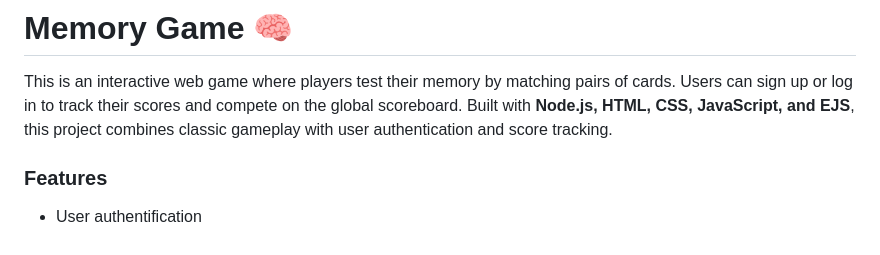
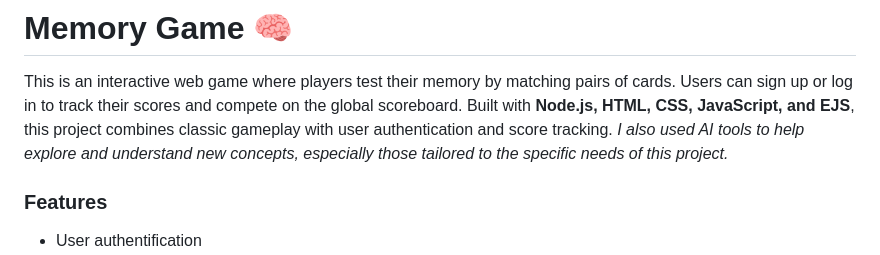
Before and after one commit to tjasika/Memory-Game, a Markdown page: README.md, the part around the change. Rendered like a GitHub page.

```diff
--- a/README.md
+++ b/README.md
@@ -1,6 +1,7 @@
 # Memory Game 🧠
 This is an interactive web game where players test their memory by matching pairs of cards. Users can sign up or log in to track their scores and compete on the global scoreboard.
 Built with **Node.js, HTML, CSS, JavaScript, and EJS**, this project combines classic gameplay with user authentication and score tracking.
+*I also used AI tools to help explore and understand new concepts, especially those tailored to the specific needs of this project.*
 
 ### Features
 - User authentification
```
